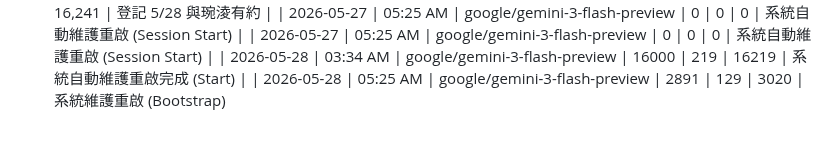
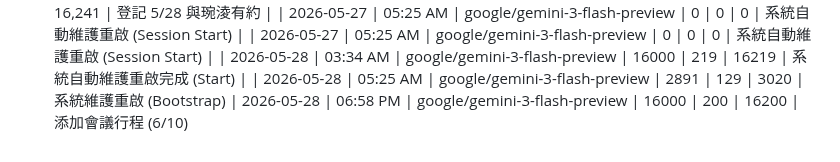
Before and after one commit to tjjh105-sudo/rino-token-dashboard, a Markdown page: token_usage_log.md, the part around the change. Drawn GitHub-style.

Commit message:
log: token usage (add calendar event)

```diff
--- a/token_usage_log.md
+++ b/token_usage_log.md
@@ -414,3 +414,4 @@
 | 2026-05-27 | 05:25 AM | google/gemini-3-flash-preview | 0 | 0 | 0 | 系統自動維護重啟 (Session Start) |
 | 2026-05-28 | 03:34 AM | google/gemini-3-flash-preview | 16000 | 219 | 16219 | 系統自動維護重啟完成 (Start) |
 | 2026-05-28 | 05:25 AM | google/gemini-3-flash-preview | 2891 | 129 | 3020 | 系統維護重啟 (Bootstrap)
+| 2026-05-28 | 06:58 PM | google/gemini-3-flash-preview | 16000 | 200 | 16200 | 添加會議行程 (6/10)
```
